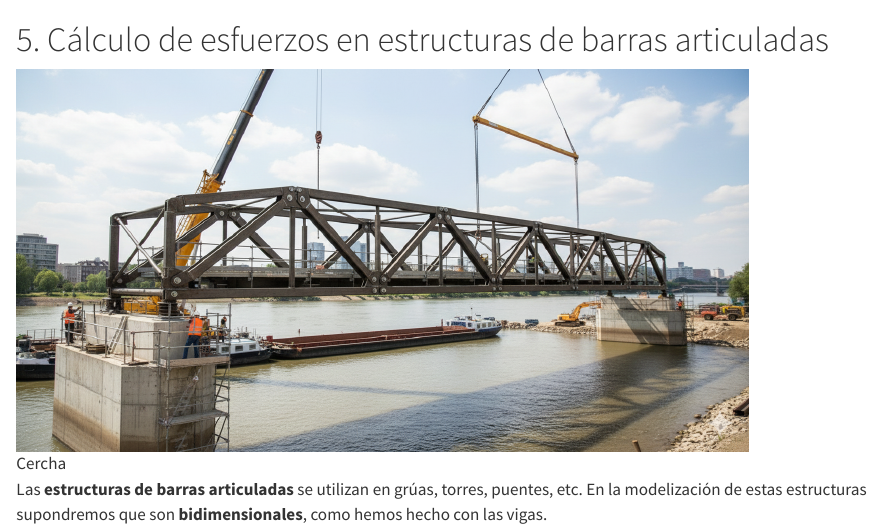
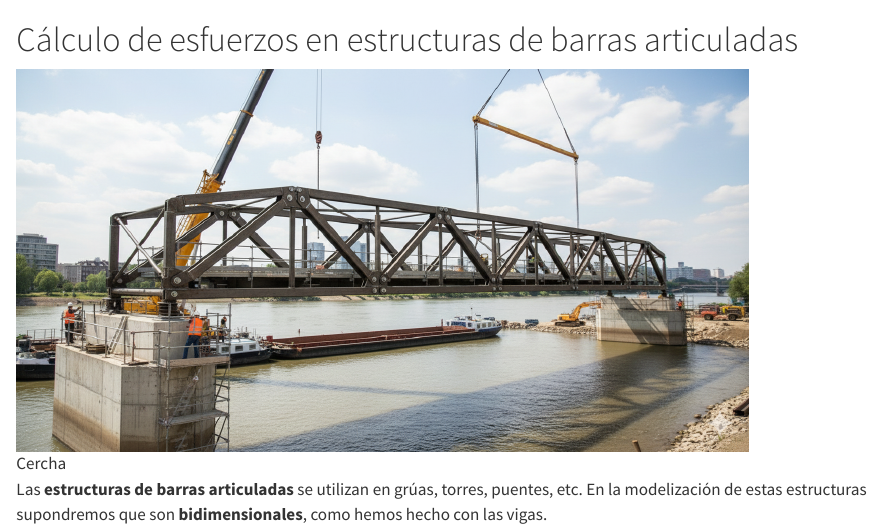
Before and after one commit to joselugarEducaAnd/2teci-estructuras, a Quarto document (05_barras_completo.qmd): the page in a window 1100 px wide, from its top. Rendered offline with R 4.5, knitr and Pandoc in place of Quarto, with nearby package versions.

Commit message:
Modificación del título del apartado 5

```diff
--- a/05_barras_completo.qmd
+++ b/05_barras_completo.qmd
@@ -1,4 +1,4 @@
-# 5. Cálculo de esfuerzos en estructuras de barras articuladas
+# Cálculo de esfuerzos en estructuras de barras articuladas
 
 ![Cercha](media/cerchas.png){width=80% fig-align="center"}
 
```
Also changed, not shown: docs/search.json, 6 other files.
